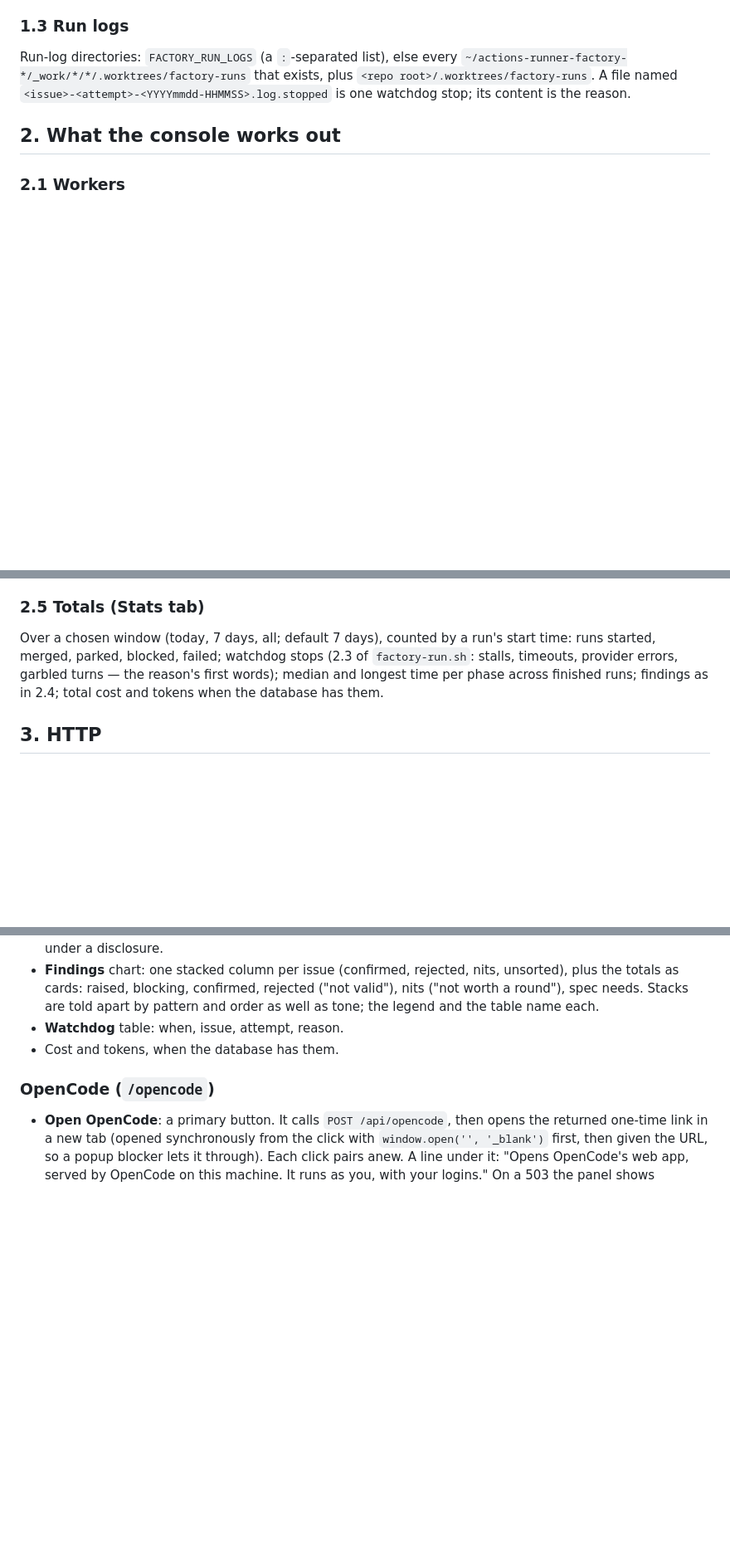
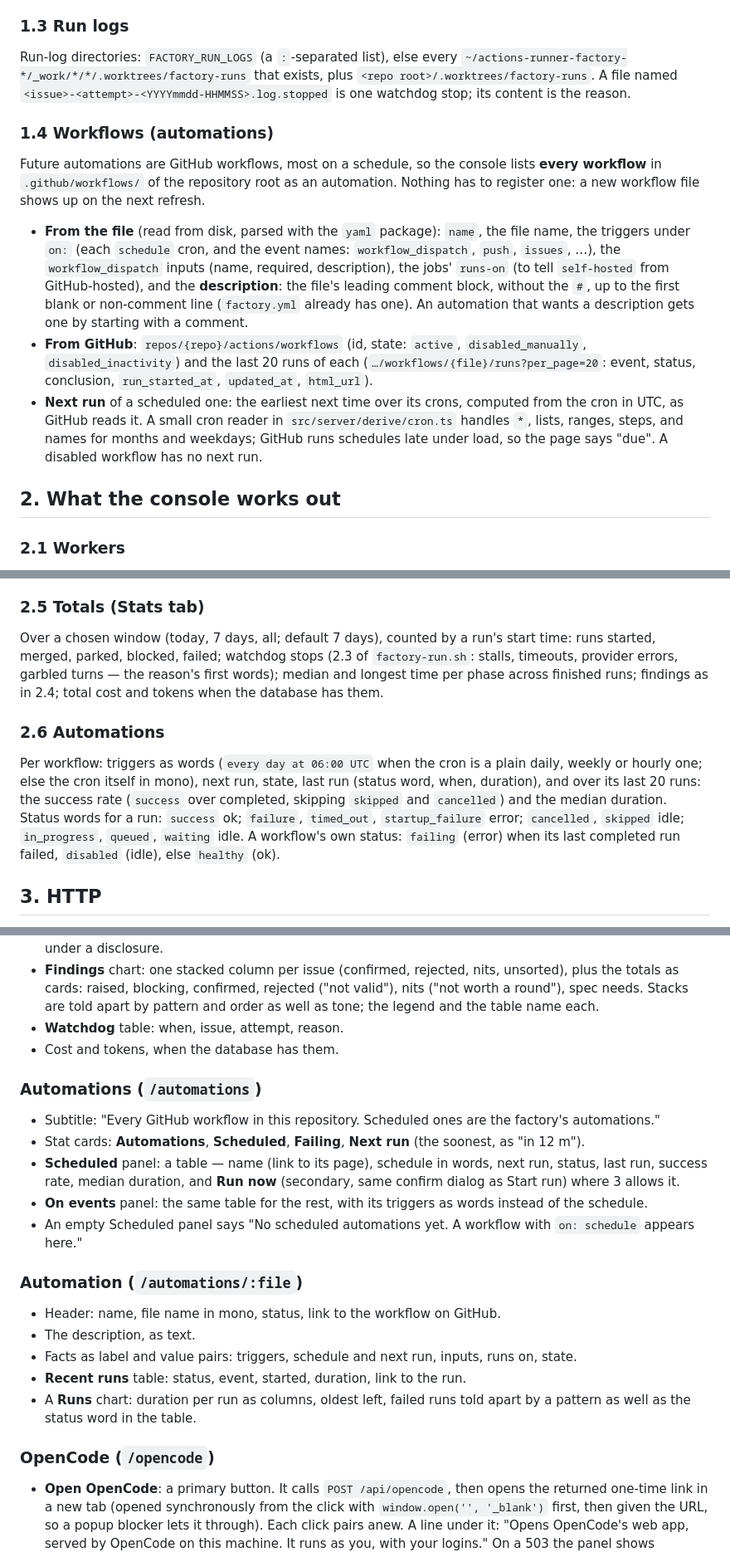
Before and after one commit to callstackincubator/apex-software-factory, a Markdown page: docs/internal/CONSOLE.md, 3 parts joined by grey strips. Shown at 83% size. Drawn GitHub-style; blank space fills up the shorter version.

Commit message:
Console spec: list every workflow as an automation
Co-Authored-By: Claude Opus 5.5 <noreply@anthropic.com>
Claude-Session: https://claude.ai/code/session_01DWmoq9WKtMutw9oytz6FeR

```diff
--- a/docs/internal/CONSOLE.md
+++ b/docs/internal/CONSOLE.md
@@ -88,6 +88,31 @@ Run-log directories: `FACTORY_RUN_LOGS` (a `:`-separated list), else every
 plus `<repo root>/.worktrees/factory-runs`. A file named
 `<issue>-<attempt>-<YYYYmmdd-HHMMSS>.log.stopped` is one watchdog stop; its
 content is the reason.
+
+### 1.4 Workflows (automations)
+
+Future automations are GitHub workflows, most on a schedule, so the console
+lists **every workflow** in `.github/workflows/` of the repository root as an
+automation. Nothing has to register one: a new workflow file shows up on the
+next refresh.
+
+- **From the file** (read from disk, parsed with the `yaml` package): `name`,
+  the file name, the triggers under `on:` (each `schedule` cron, and the
+  event names: `workflow_dispatch`, `push`, `issues`, …), the
+  `workflow_dispatch` inputs (name, required, description), the jobs' `runs-on`
+  (to tell `self-hosted` from GitHub-hosted), and the **description**: the
+  file's leading comment block, without the `#`, up to the first blank or
+  non-comment line (`factory.yml` already has one). An automation that wants a
+  description gets one by starting with a comment.
+- **From GitHub**: `repos/{repo}/actions/workflows` (id, state: `active`,
+  `disabled_manually`, `disabled_inactivity`) and the last 20 runs of each
+  (`…/workflows/{file}/runs?per_page=20`: event, status, conclusion,
+  `run_started_at`, `updated_at`, `html_url`).
+- **Next run** of a scheduled one: the earliest next time over its crons,
+  computed from the cron in UTC, as GitHub reads it. A small cron reader in
+  `src/server/derive/cron.ts` handles `*`, lists, ranges, steps, and names
+  for months and weekdays; GitHub runs schedules late under load, so the
+  page says "due". A disabled workflow has no next run.
 
 ## 2. What the console works out
 
@@ -189,6 +214,18 @@ start time: runs started, merged, parked, blocked, failed; watchdog stops
 the reason's first words); median and longest time per phase across finished
 runs; findings as in 2.4; total cost and tokens when the database has them.
 
+### 2.6 Automations
+
+Per workflow: triggers as words (`every day at 06:00 UTC` when the cron is a
+plain daily, weekly or hourly one; else the cron itself in mono), next run,
+state, last run (status word, when, duration), and over its last 20 runs: the
+success rate (`success` over completed, skipping `skipped` and `cancelled`)
+and the median duration. Status words for a run: `success` ok; `failure`,
+`timed_out`, `startup_failure` error; `cancelled`, `skipped` idle;
+`in_progress`, `queued`, `waiting` idle. A workflow's own status: `failing`
+(error) when its last completed run failed, `disabled` (idle), else `healthy`
+(ok).
+
 ## 3. HTTP
 
 All JSON. Every response shape is a zod schema in `src/shared/schema.ts`; the
@@ -343,6 +383,30 @@ green where simlock has orange. Summary of what to carry over:
 - **Watchdog** table: when, issue, attempt, reason.
 - Cost and tokens, when the database has them.
 
+### Automations (`/automations`)
+
+- Subtitle: "Every GitHub workflow in this repository. Scheduled ones are the
+  factory's automations."
+- Stat cards: **Automations**, **Scheduled**, **Failing**, **Next run** (the
+  soonest, as "in 12 m").
+- **Scheduled** panel: a table — name (link to its page), schedule in words,
+  next run, status, last run, success rate, median duration, and **Run now**
+  (secondary, same confirm dialog as Start run) where 3 allows it.
+- **On events** panel: the same table for the rest, with its triggers as
+  words instead of the schedule.
+- An empty Scheduled panel says "No scheduled automations yet. A workflow
+  with `on: schedule` appears here."
+
+### Automation (`/automations/:file`)
+
+- Header: name, file name in mono, status, link to the workflow on GitHub.
+- The description, as text.
+- Facts as label and value pairs: triggers, schedule and next run, inputs,
+  runs on, state.
+- **Recent runs** table: status, event, started, duration, link to the run.
+- A **Runs** chart: duration per run as columns, oldest left, failed runs
+  told apart by a pattern as well as the status word in the table.
+
 ### OpenCode (`/opencode`)
 
 - **Open OpenCode**: a primary button. It calls `POST /api/opencode`, then
```
Also changed, not shown: other parts of docs/internal/CONSOLE.md (+12 -2 lines), 1 other file.
